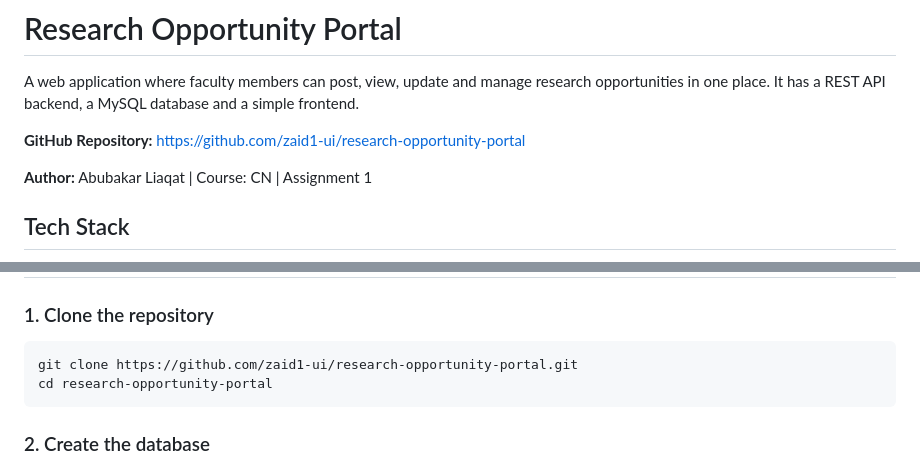
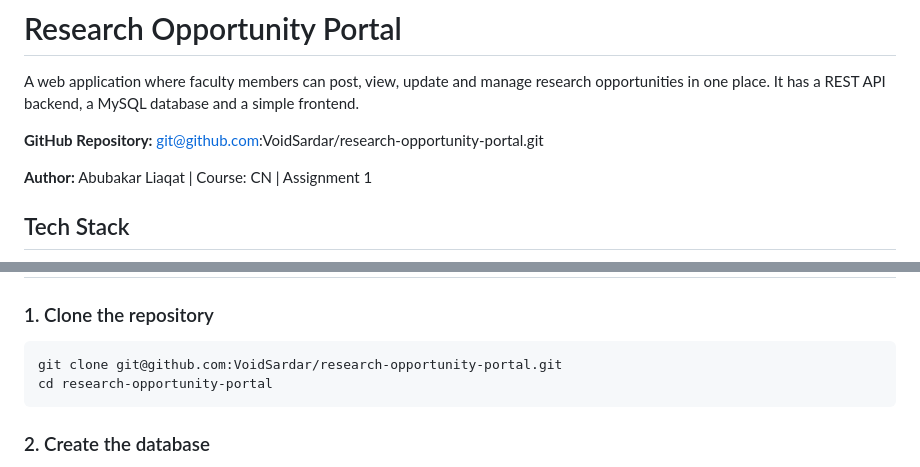
Before and after one commit to VoidSardar/research-opportunity-portal, a Markdown page: README.md, 2 parts joined by grey strips. Rendered like a GitHub page.

Commit message:
Change GitHub repository link to SSH
Updated GitHub repository link to use SSH format.

````diff
--- a/README.md
+++ b/README.md
@@ -2,7 +2,7 @@
 
 A web application where faculty members can post, view, update and manage research opportunities in one place. It has a REST API backend, a MySQL database and a simple frontend.
 
-**GitHub Repository:** https://github.com/zaid1-ui/research-opportunity-portal
+**GitHub Repository:** git@github.com:VoidSardar/research-opportunity-portal.git
 
 **Author:** Abubakar Liaqat | Course: CN | Assignment 1
 
@@ -36,7 +36,7 @@ research-opportunity-portal/
 ### 1. Clone the repository
 
 ```
-git clone https://github.com/zaid1-ui/research-opportunity-portal.git
+git clone git@github.com:VoidSardar/research-opportunity-portal.git
 cd research-opportunity-portal
 ```
 
````
